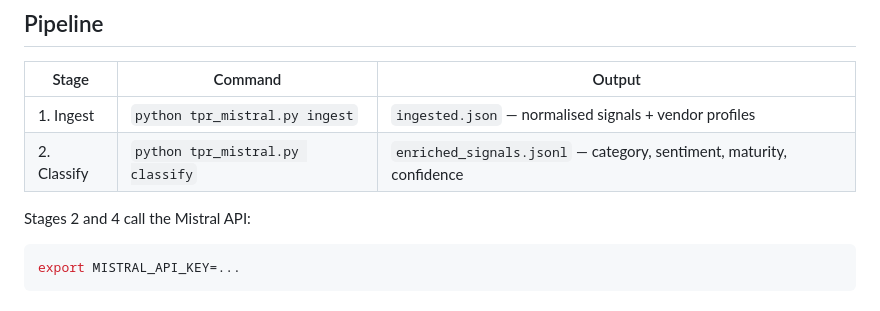
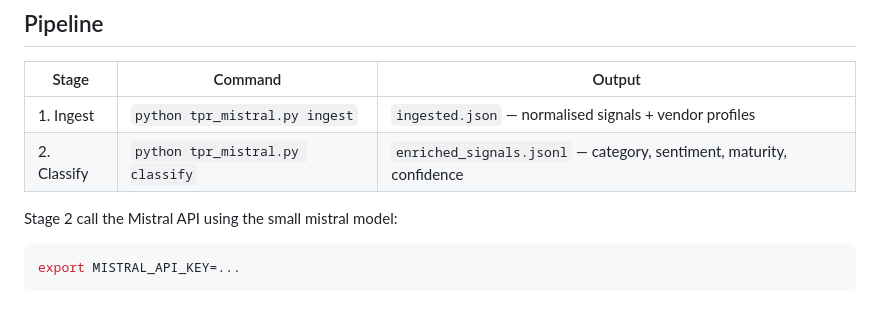
Before and after one commit to challandenathan/UBS-CHALLENGE, a Markdown page: README.md, the part around the change. GitHub-like rendering.

Commit message:
Update README to specify Mistral model for Stage 2
Clarify the API model used in Stage 2 of the process.

````diff
--- a/README.md
+++ b/README.md
@@ -18,7 +18,7 @@ it is worth. No score on the dashboard comes out of the model.
 | 2. Classify | `python tpr_mistral.py classify` | `enriched_signals.jsonl` — category, sentiment, maturity, confidence |
 
 
-Stages 2 and 4 call the Mistral API:
+Stage 2  call the Mistral API using the small mistral model:
 
 ```bash
 export MISTRAL_API_KEY=...
````
